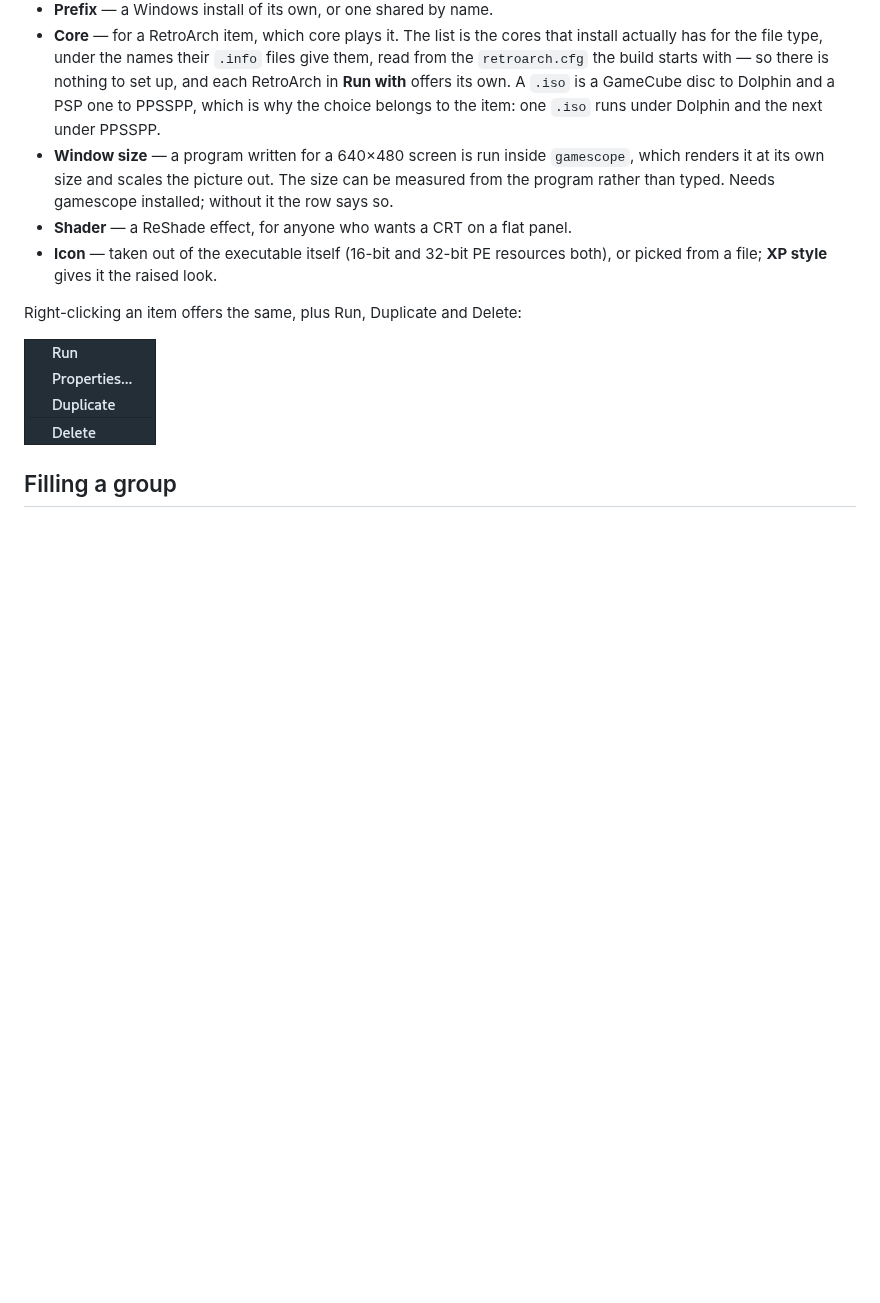
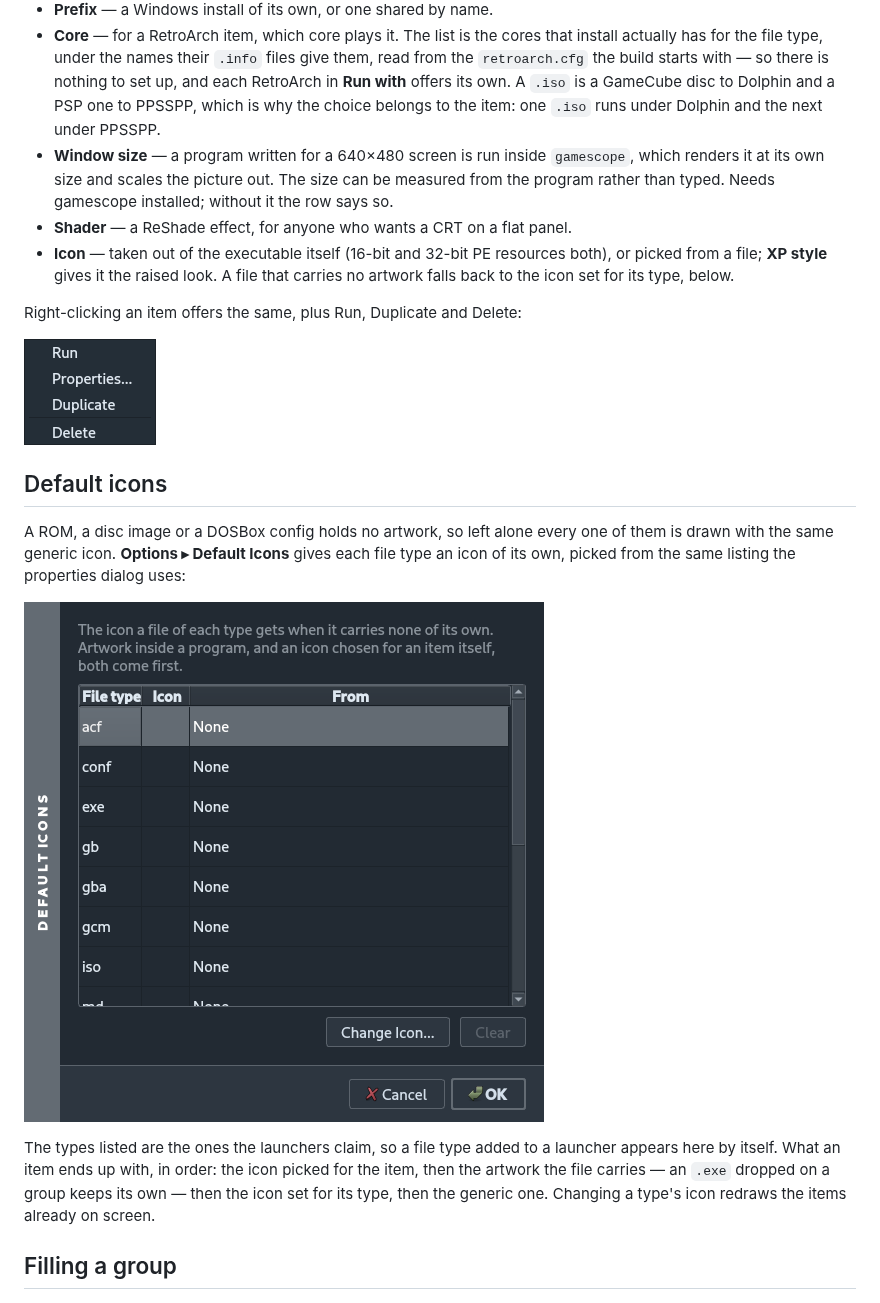
Before and after one commit to pdulvp/pmane-sa, a Markdown page: README.md, the part around the change. Rendered like a GitHub page; pictures changed too: docs/images/default-icons.png (added); blank space fills up the shorter version.

```diff
--- a/README.md
+++ b/README.md
@@ -58,11 +58,27 @@ guessing: a prefix no item on any screen leads to is the only kind called unused
   installed; without it the row says so.
 * **Shader** — a ReShade effect, for anyone who wants a CRT on a flat panel.
 * **Icon** — taken out of the executable itself (16-bit and 32-bit PE resources
-  both), or picked from a file; **XP style** gives it the raised look.
+  both), or picked from a file; **XP style** gives it the raised look. A file
+  that carries no artwork falls back to the icon set for its type, below.
 
 Right-clicking an item offers the same, plus Run, Duplicate and Delete:
 
 ![An item's menu](docs/images/item-menu.png)
+
+## Default icons
+
+A ROM, a disc image or a DOSBox config holds no artwork, so left alone every
+one of them is drawn with the same generic icon. **Options ▸ Default Icons**
+gives each file type an icon of its own, picked from the same listing the
+properties dialog uses:
+
+![Default Icons](docs/images/default-icons.png)
+
+The types listed are the ones the launchers claim, so a file type added to a
+launcher appears here by itself. What an item ends up with, in order: the icon
+picked for the item, then the artwork the file carries — an `.exe` dropped on a
+group keeps its own — then the icon set for its type, then the generic one.
+Changing a type's icon redraws the items already on screen.
 
 ## Filling a group
 
```
Also changed, not shown: 11 other files.
